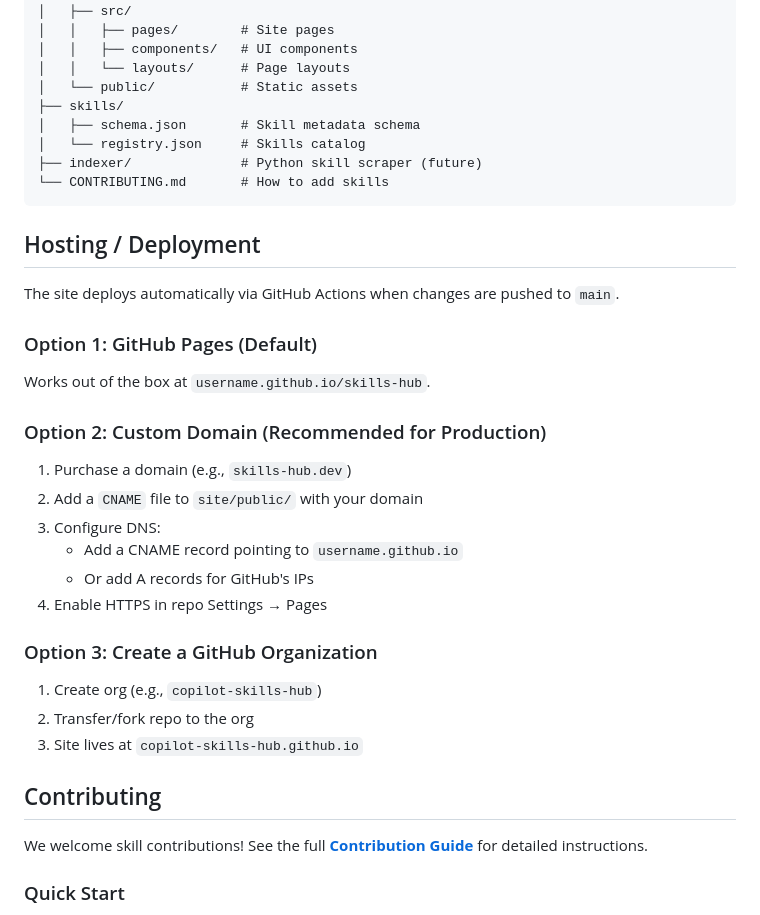
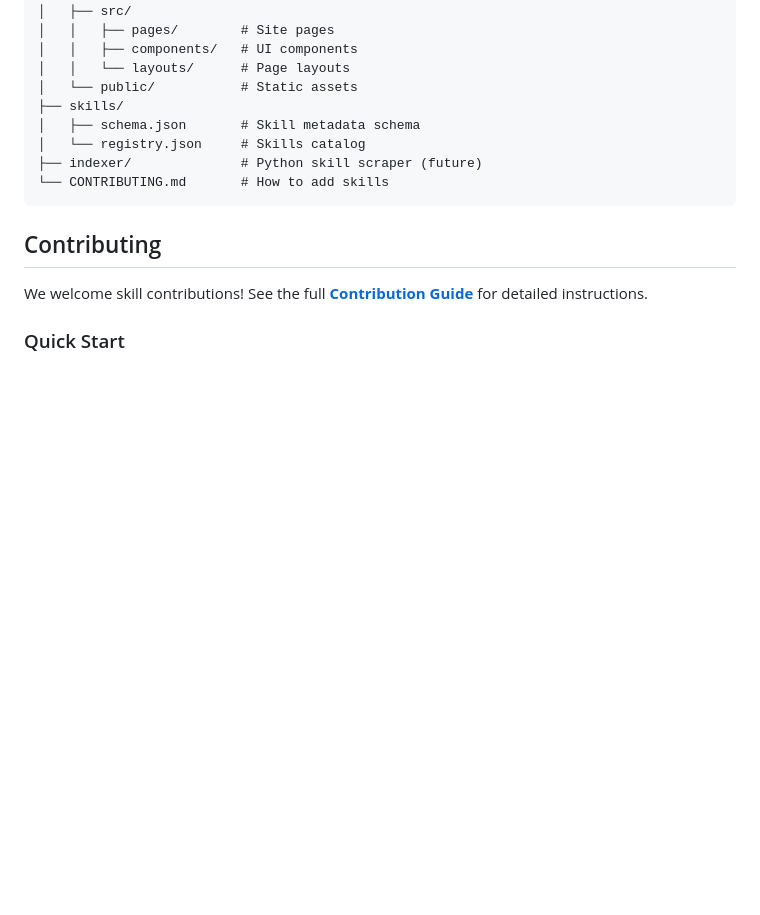
Before and after one commit to samueltauil/skills-hub, a Markdown page: README.md, the part around the change. GitHub-like rendering; blank space fills up the shorter version.

Commit message:
docs: remove hosting instructions from README

````diff
--- a/README.md
+++ b/README.md
@@ -86,29 +86,6 @@ skills-hub/
 └── CONTRIBUTING.md       # How to add skills
 ```
 
-## Hosting / Deployment
-
-The site deploys automatically via GitHub Actions when changes are pushed to `main`.
-
-### Option 1: GitHub Pages (Default)
-
-Works out of the box at `username.github.io/skills-hub`.
-
-### Option 2: Custom Domain (Recommended for Production)
-
-1. Purchase a domain (e.g., `skills-hub.dev`)
-2. Add a `CNAME` file to `site/public/` with your domain
-3. Configure DNS:
-   - Add a CNAME record pointing to `username.github.io`
-   - Or add A records for GitHub's IPs
-4. Enable HTTPS in repo Settings → Pages
-
-### Option 3: Create a GitHub Organization
-
-1. Create org (e.g., `copilot-skills-hub`)
-2. Transfer/fork repo to the org
-3. Site lives at `copilot-skills-hub.github.io`
-
 ## Contributing
 
 We welcome skill contributions! See the full **[Contribution Guide](CONTRIBUTING.md)** for detailed instructions.
````
